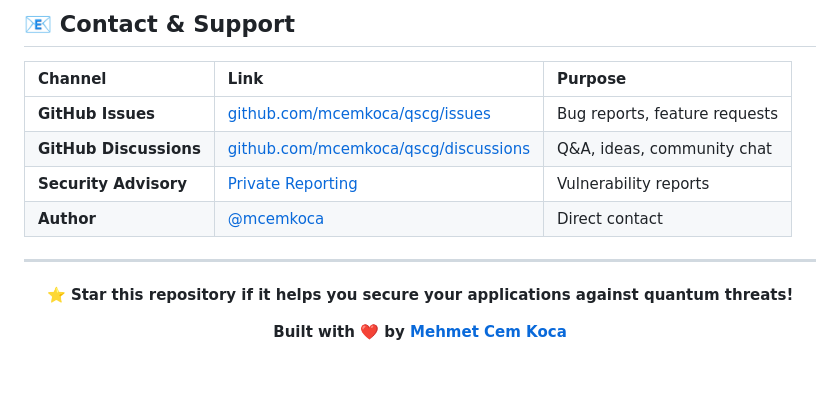
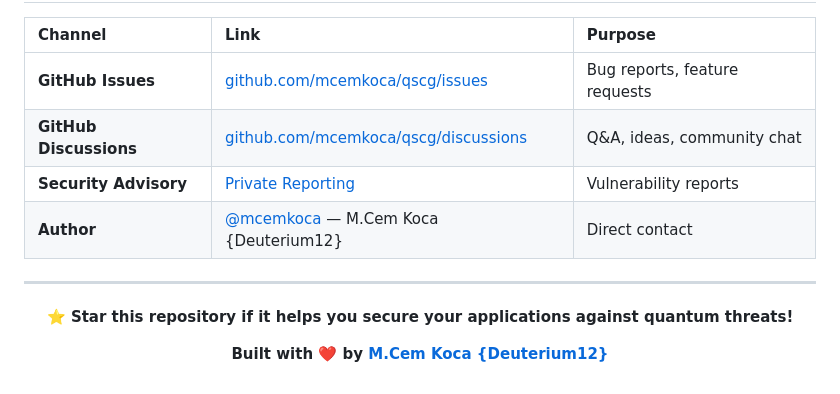
Before and after one commit to mcemkoca/qscg, a Markdown page: README.md, the part around one of its changes. Drawn GitHub-style.

Commit message:
docs: update author attribution
- Change 'Mehmet Cem Koca' to 'M.Cem Koca {Deuterium12}'
- Update footer and contact section

```diff
--- a/README.md
+++ b/README.md
@@ -621,7 +621,7 @@ This project builds upon the groundbreaking work of many researchers and organiz
 | **GitHub Issues** | [github.com/mcemkoca/qscg/issues](https://github.com/mcemkoca/qscg/issues) | Bug reports, feature requests |
 | **GitHub Discussions** | [github.com/mcemkoca/qscg/discussions](https://github.com/mcemkoca/qscg/discussions) | Q&A, ideas, community chat |
 | **Security Advisory** | [Private Reporting](https://github.com/mcemkoca/qscg/security/advisories) | Vulnerability reports |
-| **Author** | [@mcemkoca](https://github.com/mcemkoca) | Direct contact |
+| **Author** | [@mcemkoca](https://github.com/mcemkoca) — M.Cem Koca {Deuterium12} | Direct contact |
 
 ---
 
@@ -629,6 +629,6 @@ This project builds upon the groundbreaking work of many researchers and organiz
 
 **:star: Star this repository if it helps you secure your applications against quantum threats!**
 
-**Built with :heart: by [Mehmet Cem Koca](https://github.com/mcemkoca)**
+**Built with ❤️ by [M.Cem Koca {Deuterium12}](https://github.com/mcemkoca)**
 
 </div>
```
Also changed, not shown: other parts of README.md (+1 -1 lines).
